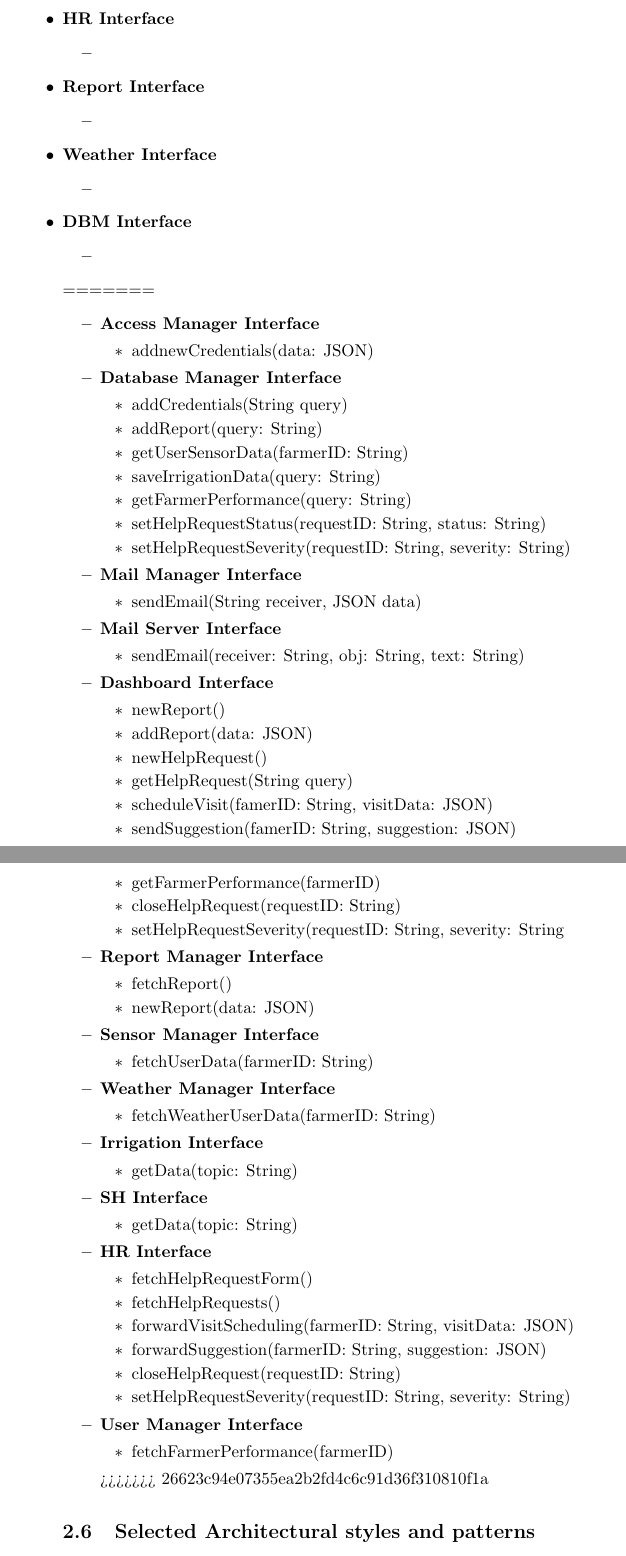
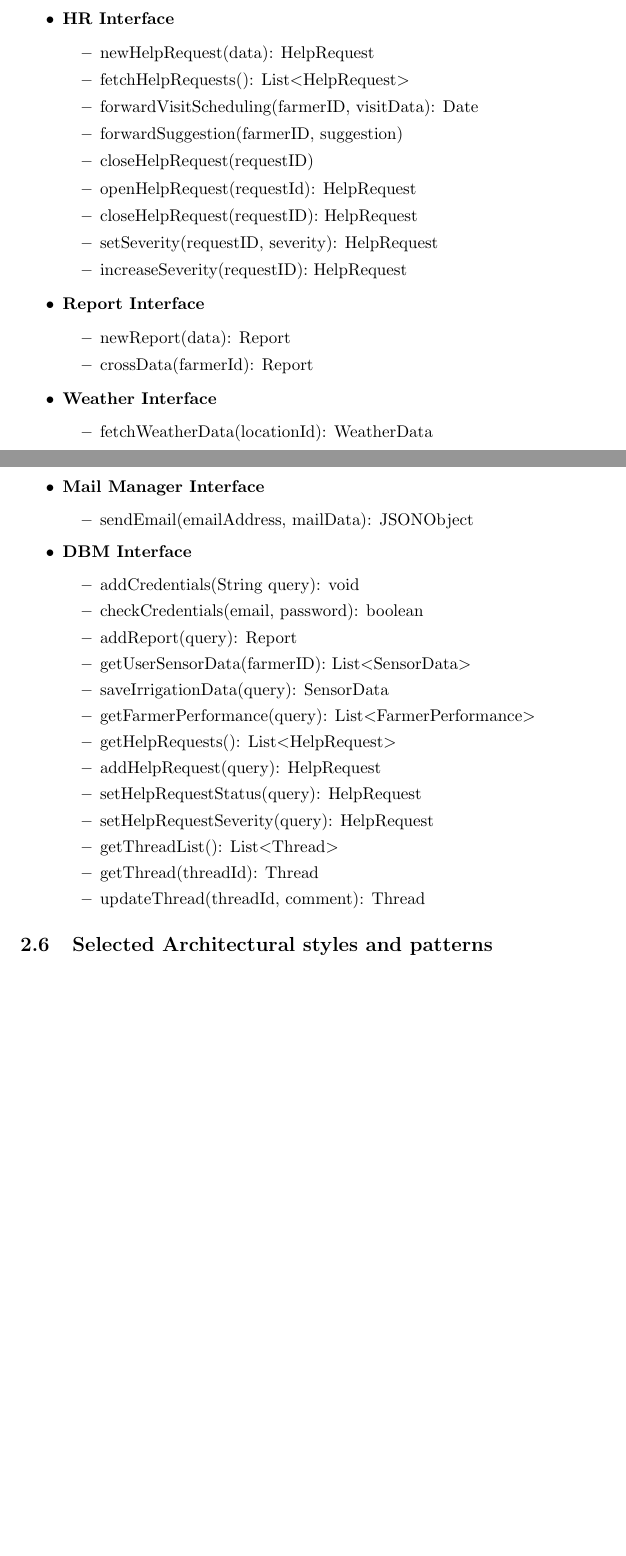
Before and after one commit to giacomolmb/SE2_Project_2022, a LaTeX document (DD/dd.tex): two parts of pages 10 and 11 of 25, joined at a grey line, cut so that both start at the same text, the shorter picture padded with empty space. Compiled offline with pdfLaTeX.

Commit message:
Added component interfaces and runtime view images

```diff
--- a/DD/dd.tex
+++ b/DD/dd.tex
@@ -279,3 +293,12 @@ For each method, its parameters and its return value are only meant to give an i
     \end{itemize}
     \item \textbf{HR Interface}
     \begin{itemize}
+        \item newHelpRequest(data): HelpRequest
+        \item fetchHelpRequests(): List$<$HelpRequest$>$
+        \item forwardVisitScheduling(farmerID, visitData): Date
+        \item forwardSuggestion(farmerID, suggestion)
+        \item closeHelpRequest(requestID)
+        \item openHelpRequest(requestId): HelpRequest
+        \item closeHelpRequest(requestID): HelpRequest
+        \item setSeverity(requestID, severity): HelpRequest
+        \item increaseSeverity(requestID): HelpRequest
@@ -283,100 +305,33 @@ For each method, its parameters and its return value are only meant to give an i
     \end{itemize}
     \item \textbf{Report Interface}
     \begin{itemize}
-        \item
+        \item newReport(data): Report
+        \item crossData(farmerId): Report
     \end{itemize}
     \item \textbf{Weather Interface}
     \begin{itemize}
-        \item
+        \item fetchWeatherData(locationId): WeatherData
+    \end{itemize}
+    \item \textbf{Mail Manager Interface}
+    \begin{itemize}
+        \item sendEmail(emailAddress, mailData): JSONObject
     \end{itemize}
     \item \textbf{DBM Interface}
     \begin{itemize}
-        \item
+        \item addCredentials(String query): void
+        \item checkCredentials(email, password): boolean
+        \item addReport(query): Report
+        \item getUserSensorData(farmerID): List$<$SensorData$>$
+        \item saveIrrigationData(query): SensorData
+        \item getFarmerPerformance(query): List$<$FarmerPerformance$>$
+        \item getHelpRequests(): List$<$HelpRequest$>$
+        \item addHelpRequest(query): HelpRequest
+        \item setHelpRequestStatus(query): HelpRequest
+        \item setHelpRequestSeverity(query): HelpRequest
+        \item getThreadList(): List$<$Thread$>$
+        \item getThread(threadId): Thread
+        \item updateThread(threadId, comment): Thread
     \end{itemize}
-=======
-\begin{itemize}
-    \item \textbf{Access Manager Interface}
-        \begin{itemize}
-            \item addnewCredentials(data: JSON)
-        \end{itemize}
-
-    \item \textbf{Database Manager Interface}
-    \begin{itemize}
-        \item addCredentials(String query)
-        \item addReport(query: String)
-        \item getUserSensorData(farmerID: String)
-        \item saveIrrigationData(query: String)
-        \item getFarmerPerformance(query: String)
-        \item setHelpRequestStatus(requestID: String, status: String)
-        \item setHelpRequestSeverity(requestID: String, severity: String)
-    \end{itemize}
-
-    \item \textbf{Mail Manager Interface}
-        \begin{itemize}
-           \item sendEmail(String receiver, JSON data)
-        \end{itemize}
-
-    \item \textbf{Mail Server Interface}
-        \begin{itemize}
-            \item sendEmail(receiver: String, obj: String, text: String)
-        \end{itemize}
-
-    \item \textbf{Dashboard Interface}
-    \begin{itemize}
-        \item newReport()
-        \item addReport(data: JSON)
-        \item newHelpRequest()
-        \item getHelpRequest(String query)
-        \item scheduleVisit(famerID: String, visitData: JSON)
-        \item sendSuggestion(famerID: String, suggestion: JSON)
-        \item getFarmerPerformance(farmerID)
-        \item closeHelpRequest(requestID: String)
-        \item setHelpRequestSeverity(requestID: String, severity: String
-    \end{itemize}
-
-    \item \textbf{Report Manager Interface}
-    \begin{itemize}
-        \item fetchReport()
-        \item newReport(data: JSON)
-    \end{itemize}
-
-    \item \textbf{Sensor Manager Interface}
-    \begin{itemize}
-        \item fetchUserData(farmerID: String)
-    \end{itemize}
-
-    \item \textbf{Weather Manager Interface}
-    \begin{itemize}
-        \item fetchWeatherUserData(farmerID: String)
-    \end{itemize}
-
-    \item \textbf{Irrigation Interface}
-    \begin{itemize}
-        \item getData(topic: String)
-    \end{itemize}
-
-    \item \textbf{SH Interface}
-    \begin{itemize}
-        \item getData(topic: String)
-    \end{itemize}
-
-    \item \textbf{HR Interface}
-    \begin{itemize}
-        \item fetchHelpRequestForm()
-        \item fetchHelpRequests()
-        \item forwardVisitScheduling(farmerID: String, visitData: JSON)
-        \item forwardSuggestion(farmerID: String, suggestion: JSON)
-        \item closeHelpRequest(requestID: String)
-        \item setHelpRequestSeverity(requestID: String, severity: String)
-    \end{itemize}
-
-    \item \textbf{User Manager Interface}
-    \begin{itemize}
-        \item fetchFarmerPerformance(farmerID)
-    \end{itemize}
-
-
->>>>>>> 26623c94e07355ea2b2fd4c6c91d36f310810f1a
 \end{itemize}
 \subsection{Selected Architectural styles and patterns}
 \begin{itemize}
```
Also changed, not shown: DD/images/rv/answerForum.png (added), DD/images/rv/helpRequestCreation.png (added), DD/images/rv/helpRequestHandling.png (added), DD/images/rv/helprequest.png (deleted), DD/images/rv/insertReport.png (added), DD/images/rv/login.png (added), DD/dd.tex (39 more changed lines).
